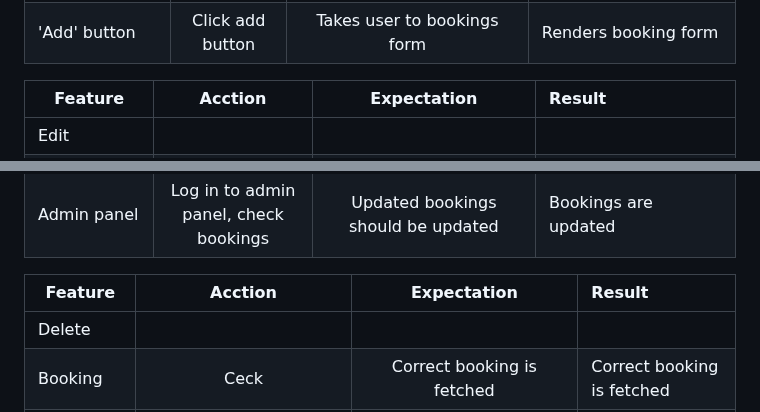
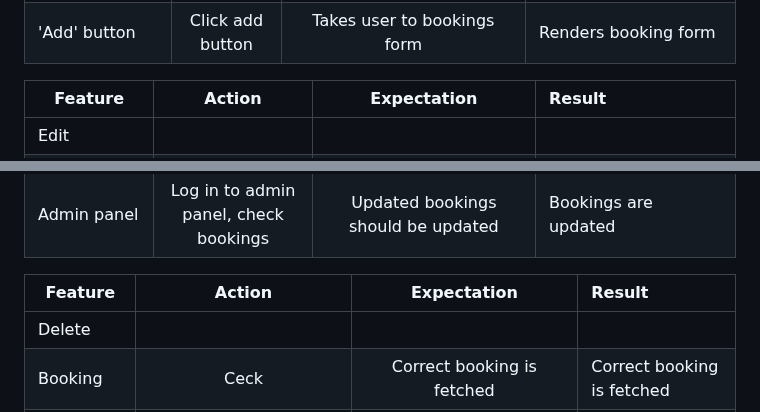
Before and after one commit to ElinaBoman/the-muscle-factory, a Markdown page: themusclefactory/README-TESTING.md, 2 parts joined by grey strips. Drawn GitHub-style.

```diff
--- a/themusclefactory/README-TESTING.md
+++ b/themusclefactory/README-TESTING.md
@@ -66,7 +66,7 @@
 | 'Add' button| Click add button | Takes user to bookings form | Renders booking form |
 
 
-| Feature        |            Acction           |             Expectation         |          Result           |
+| Feature        |            Action           |             Expectation         |          Result           |
 | -------------- |:----------------------------:| :------------------------------:| :-------------------------|
 | Edit | |  | |
 | Event date widget | Check info | Field should be occupied by previous information | Correct info is fetched |
@@ -80,7 +80,7 @@
 | Admin panel | Log in to admin panel, check bookings| Updated bookings should be updated | Bookings are updated |
 
 
-| Feature        |            Acction           |             Expectation         |          Result           |
+| Feature        |            Action           |             Expectation         |          Result           |
 | -------------- |:----------------------------:| :------------------------------:| :-------------------------|
 | Delete | |  | |
 | Booking | Ceck | Correct booking is fetched | Correct booking is fetched |
```
Also changed, not shown: other parts of themusclefactory/README-TESTING.md (+30 -29 lines).
